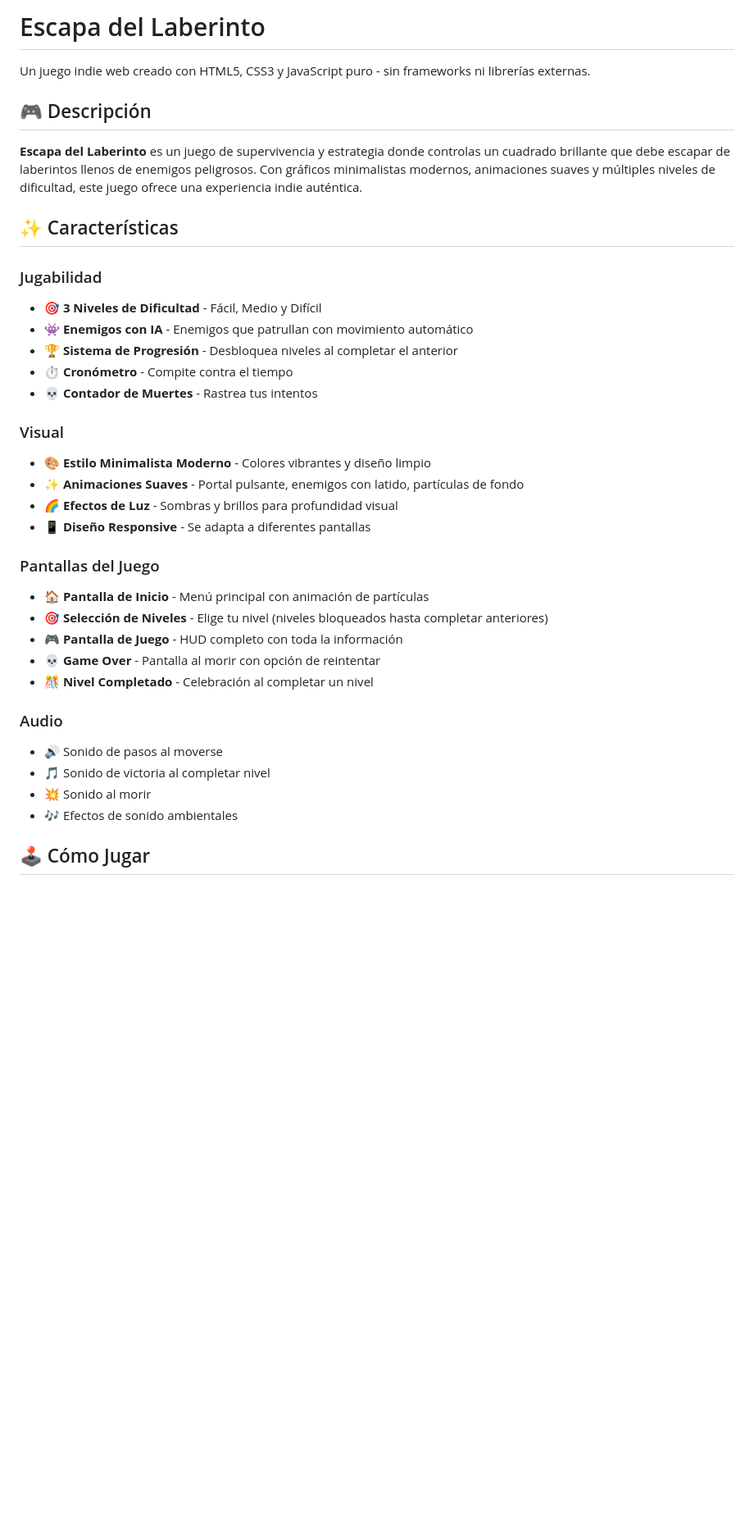
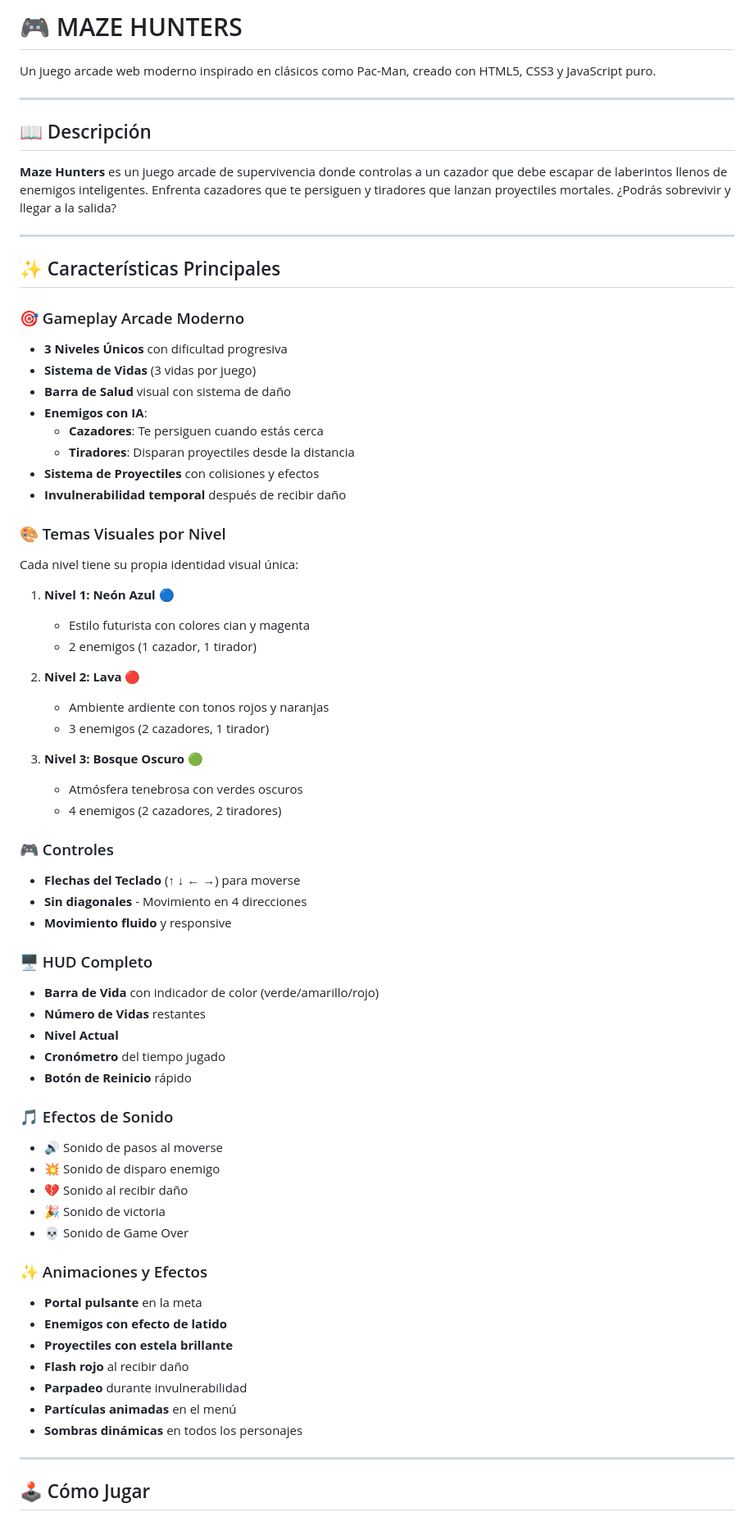
Before and after one commit to AlanOrtiz10/EscapaDelLaberinto, a Markdown page: README.md, the part around the change printed below. Shown: that part at 82% size. Drawn GitHub-style; blank space fills up the shorter version.

```diff
--- a/README.md
+++ b/README.md
@@ -1,38 +1,71 @@
-# Escapa del Laberinto
+# 🎮 MAZE HUNTERS
 
-Un juego indie web creado con HTML5, CSS3 y JavaScript puro - sin frameworks ni librerías externas.
+Un juego arcade web moderno inspirado en clásicos como Pac-Man, creado con HTML5, CSS3 y JavaScript puro.
 
-## 🎮 Descripción
+---
 
-**Escapa del Laberinto** es un juego de supervivencia y estrategia donde controlas un cuadrado brillante que debe escapar de laberintos llenos de enemigos peligrosos. Con gráficos minimalistas modernos, animaciones suaves y múltiples niveles de dificultad, este juego ofrece una experiencia indie auténtica.
+## 📖 Descripción
 
-## ✨ Características
+**Maze Hunters** es un juego arcade de supervivencia donde controlas a un cazador que debe escapar de laberintos llenos de enemigos inteligentes. Enfrenta cazadores que te persiguen y tiradores que lanzan proyectiles mortales. ¿Podrás sobrevivir y llegar a la salida?
 
-### Jugabilidad
-- 🎯 **3 Niveles de Dificultad** - Fácil, Medio y Difícil
-- 👾 **Enemigos con IA** - Enemigos que patrullan con movimiento automático
-- 🏆 **Sistema de Progresión** - Desbloquea niveles al completar el anterior
-- ⏱️ **Cronómetro** - Compite contra el tiempo
-- 💀 **Contador de Muertes** - Rastrea tus intentos
+---
 
-### Visual
-- 🎨 **Estilo Minimalista Moderno** - Colores vibrantes y diseño limpio
-- ✨ **Animaciones Suaves** - Portal pulsante, enemigos con latido, partículas de fondo
-- 🌈 **Efectos de Luz** - Sombras y brillos para profundidad visual
-- 📱 **Diseño Responsive** - Se adapta a diferentes pantallas
+## ✨ Características Principales
 
-### Pantallas del Juego
-- 🏠 **Pantalla de Inicio** - Menú principal con animación de partículas
-- 🎯 **Selección de Niveles** - Elige tu nivel (niveles bloqueados hasta completar anteriores)
-- 🎮 **Pantalla de Juego** - HUD completo con toda la información
-- 💀 **Game Over** - Pantalla al morir con opción de reintentar
-- 🎊 **Nivel Completado** - Celebración al completar un nivel
+### 🎯 Gameplay Arcade Moderno
+- **3 Niveles Únicos** con dificultad progresiva
+- **Sistema de Vidas** (3 vidas por juego)
+- **Barra de Salud** visual con sistema de daño
+- **Enemigos con IA**:
+  - **Cazadores**: Te persiguen cuando estás cerca
+  - **Tiradores**: Disparan proyectiles desde la distancia
+- **Sistema de Proyectiles** con colisiones y efectos
+- **Invulnerabilidad temporal** después de recibir daño
 
-### Audio
+### 🎨 Temas Visuales por Nivel
+Cada nivel tiene su propia identidad visual única:
+
+1. **Nivel 1: Neón Azul** 🔵
+   - Estilo futurista con colores cian y magenta
+   - 2 enemigos (1 cazador, 1 tirador)
+
+2. **Nivel 2: Lava** 🔴
+   - Ambiente ardiente con tonos rojos y naranjas
+   - 3 enemigos (2 cazadores, 1 tirador)
+
+3. **Nivel 3: Bosque Oscuro** 🟢
+   - Atmósfera tenebrosa con verdes oscuros
+   - 4 enemigos (2 cazadores, 2 tiradores)
+
+### 🎮 Controles
+- **Flechas del Teclado** (↑ ↓ ← →) para moverse
+- **Sin diagonales** - Movimiento en 4 direcciones
+- **Movimiento fluido** y responsive
+
+### 🖥️ HUD Completo
+- **Barra de Vida** con indicador de color (verde/amarillo/rojo)
+- **Número de Vidas** restantes
+- **Nivel Actual**
+- **Cronómetro** del tiempo jugado
+- **Botón de Reinicio** rápido
+
+### 🎵 Efectos de Sonido
 - 🔊 Sonido de pasos al moverse
-- 🎵 Sonido de victoria al completar nivel
-- 💥 Sonido al morir
-- 🎶 Efectos de sonido ambientales
+- 💥 Sonido de disparo enemigo
+- 💔 Sonido al recibir daño
+- 🎉 Sonido de victoria
+- 💀 Sonido de Game Over
+
+### ✨ Animaciones y Efectos
+- **Portal pulsante** en la meta
+- **Enemigos con efecto de latido**
+- **Proyectiles con estela brillante**
+- **Flash rojo** al recibir daño
+- **Parpadeo** durante invulnerabilidad
+- **Partículas animadas** en el menú
+- **Sombras dinámicas** en todos los personajes
+
+---
 
 ## 🕹️ Cómo Jugar
 
```
Also changed, not shown: other parts of README.md (+208 -71 lines).
